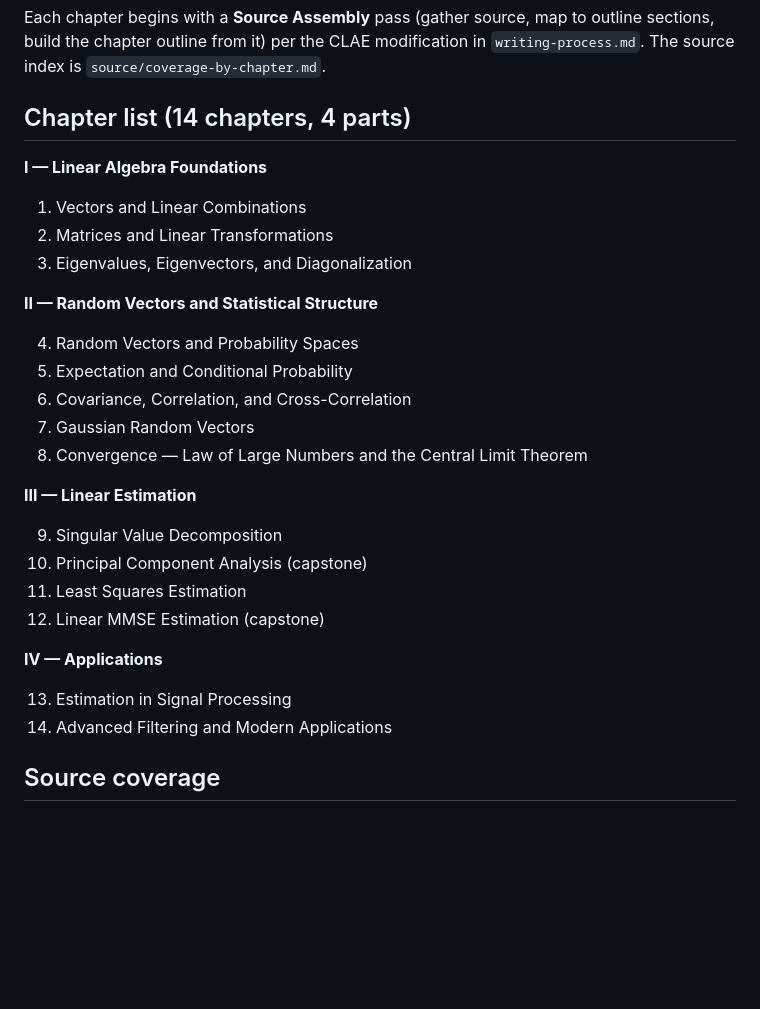
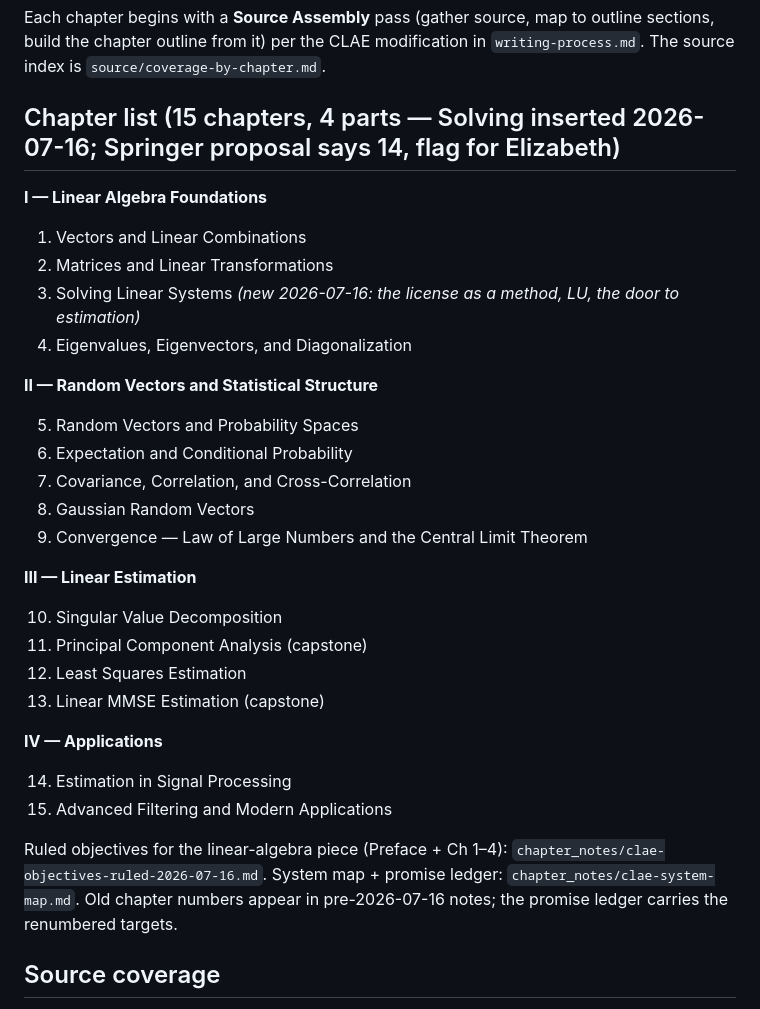
Before and after one commit to joshuacook/clae, a Markdown page: CLAUDE.md, the part around the change. GitHub-like rendering; blank space fills up the shorter version.

Commit message:
CLAUDE.md: chapter list to 15 (Solving inserted as Ch 3, 2026-07-16); pointers to ruled objectives + system map
Co-Authored-By: Claude Fable 5 <noreply@anthropic.com>
Claude-Session: https://claude.ai/code/session_01QHVo4KzARxbxqYrtrErhpz

```diff
--- a/CLAUDE.md
+++ b/CLAUDE.md
@@ -33,33 +33,39 @@ Each chapter begins with a **Source Assembly** pass (gather source, map to outli
 sections, build the chapter outline from it) per the CLAE modification in
 `writing-process.md`. The source index is `source/coverage-by-chapter.md`.
 
-## Chapter list (14 chapters, 4 parts)
+## Chapter list (15 chapters, 4 parts — Solving inserted 2026-07-16; Springer proposal says 14, flag for Elizabeth)
 
 **I — Linear Algebra Foundations**
 
 1. Vectors and Linear Combinations
 2. Matrices and Linear Transformations
-3. Eigenvalues, Eigenvectors, and Diagonalization
+3. Solving Linear Systems *(new 2026-07-16: the license as a method, LU, the door to estimation)*
+4. Eigenvalues, Eigenvectors, and Diagonalization
 
 **II — Random Vectors and Statistical Structure**
 
-4. Random Vectors and Probability Spaces
-5. Expectation and Conditional Probability
-6. Covariance, Correlation, and Cross-Correlation
-7. Gaussian Random Vectors
-8. Convergence — Law of Large Numbers and the Central Limit Theorem
+5. Random Vectors and Probability Spaces
+6. Expectation and Conditional Probability
+7. Covariance, Correlation, and Cross-Correlation
+8. Gaussian Random Vectors
+9. Convergence — Law of Large Numbers and the Central Limit Theorem
 
 **III — Linear Estimation**
 
-9. Singular Value Decomposition
-10. Principal Component Analysis (capstone)
-11. Least Squares Estimation
-12. Linear MMSE Estimation (capstone)
+10. Singular Value Decomposition
+11. Principal Component Analysis (capstone)
+12. Least Squares Estimation
+13. Linear MMSE Estimation (capstone)
 
 **IV — Applications**
 
-13. Estimation in Signal Processing
-14. Advanced Filtering and Modern Applications
+14. Estimation in Signal Processing
+15. Advanced Filtering and Modern Applications
+
+Ruled objectives for the linear-algebra piece (Preface + Ch 1–4):
+`chapter_notes/clae-objectives-ruled-2026-07-16.md`. System map + promise
+ledger: `chapter_notes/clae-system-map.md`. Old chapter numbers appear in
+pre-2026-07-16 notes; the promise ledger carries the renumbered targets.
 
 ## Source coverage
 
```
